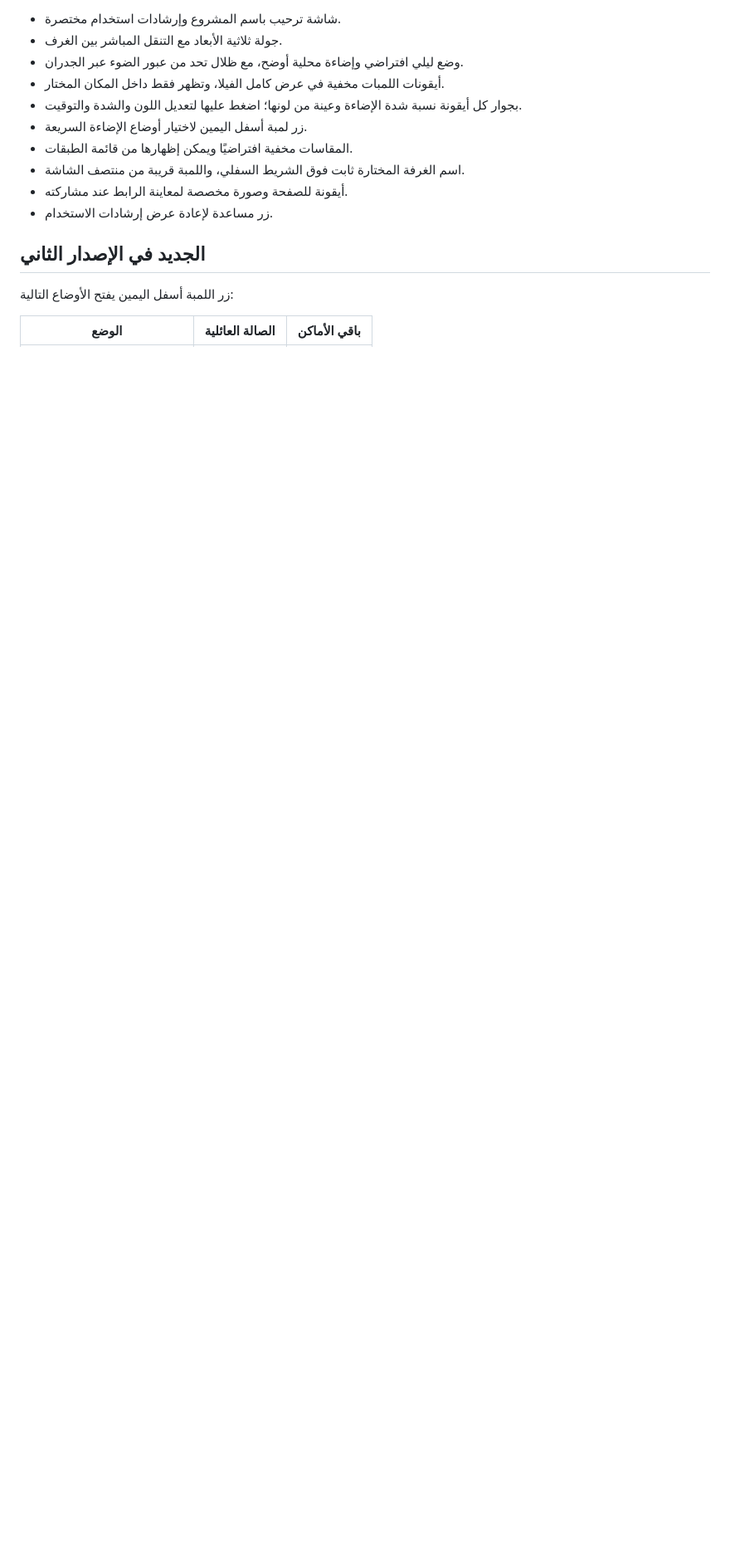
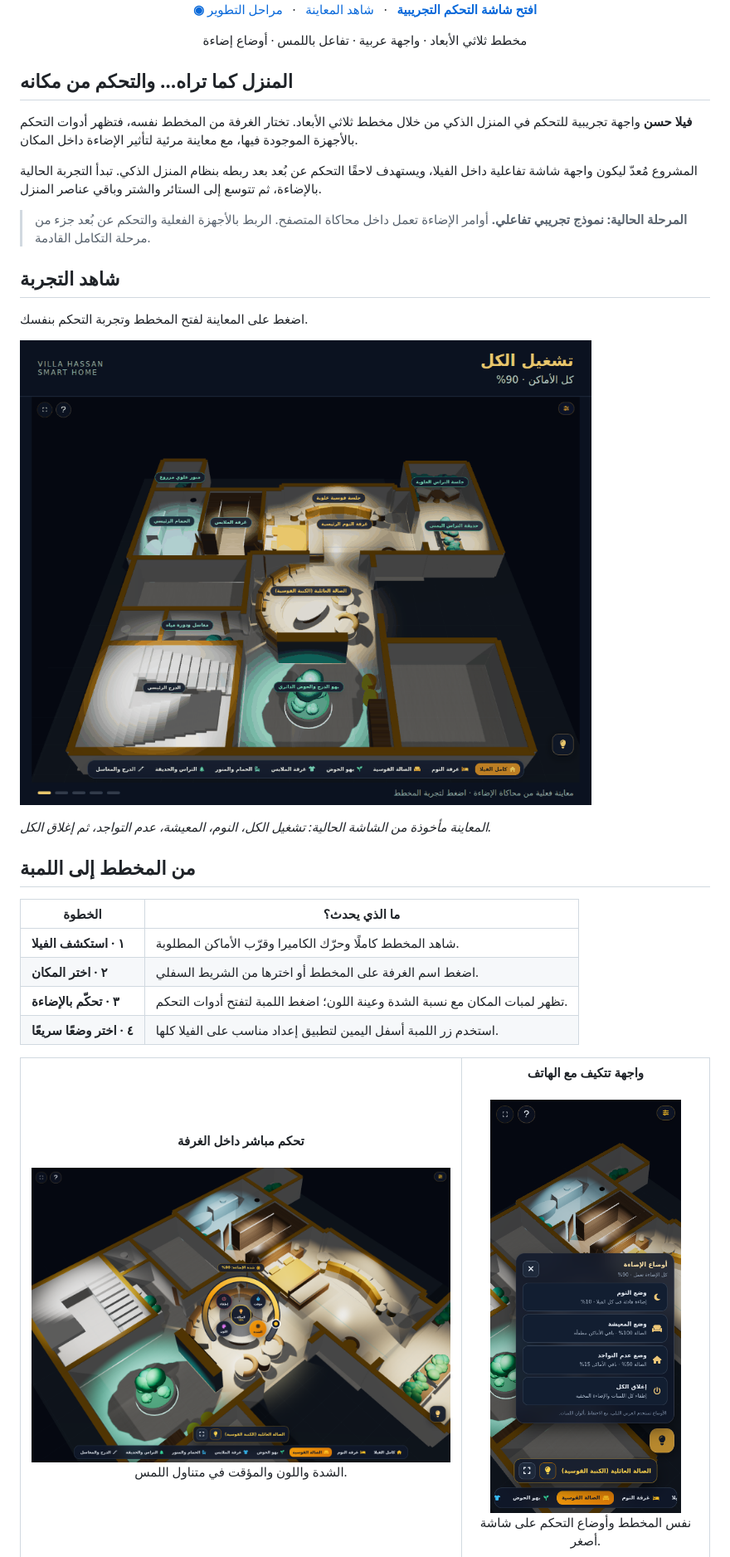
Before and after one commit to 3EGY/Villa_Hassan_3D, a Markdown page: README.md, the part around one of its changes. Shown at 83% size. Drawn GitHub-style; pictures changed too: docs/media/lighting-demo.gif (added), docs/media/mobile-controls.png (added), docs/media/room-light-control.png (added); blank space fills up the shorter version.

```diff
--- a/README.md
+++ b/README.md
@@ -9,17 +12,55 @@ https://3egy.github.io/Villa_Hassan_3D/
 
-- شاشة ترحيب باسم المشروع وإرشادات استخدام مختصرة.
-- جولة ثلاثية الأبعاد مع التنقل المباشر بين الغرف.
-- وضع ليلي افتراضي وإضاءة محلية أوضح، مع ظلال تحد من عبور الضوء عبر الجدران.
-- أيقونات اللمبات مخفية في عرض كامل الفيلا، وتظهر فقط داخل المكان المختار.
-- بجوار كل أيقونة نسبة شدة الإضاءة وعينة من لونها؛ اضغط عليها لتعديل اللون والشدة والتوقيت.
-- زر لمبة أسفل اليمين لاختيار أوضاع الإضاءة السريعة.
-- المقاسات مخفية افتراضيًا ويمكن إظهارها من قائمة الطبقات.
-- اسم الغرفة المختارة ثابت فوق الشريط السفلي، واللمبة قريبة من منتصف الشاشة.
-- أيقونة للصفحة وصورة مخصصة لمعاينة الرابط عند مشاركته.
-- زر مساعدة لإعادة عرض إرشادات الاستخدام.
+<p>
+  <a href="https://3egy.github.io/Villa_Hassan_3D/"><b>◉ افتح شاشة التحكم التجريبية</b></a>
+  &nbsp; · &nbsp;
+  <a href="#preview">شاهد المعاينة</a>
+  &nbsp; · &nbsp;
+  <a href="#roadmap">مراحل التطوير</a>
+</p>
 
-## الجديد في الإصدار الثاني
+<p>مخطط ثلاثي الأبعاد · واجهة عربية · تفاعل باللمس · أوضاع إضاءة</p>
 
-زر اللمبة أسفل اليمين يفتح الأوضاع التالية:
+</div>
 
-| الوضع | الصالة العائلية | باقي الأماكن |
+## المنزل كما تراه… والتحكم من مكانه
+
+**فيلا حسن** واجهة تجريبية للتحكم في المنزل الذكي من خلال مخطط ثلاثي الأبعاد. تختار الغرفة من المخطط نفسه، فتظهر أدوات التحكم بالأجهزة الموجودة فيها، مع معاينة مرئية لتأثير الإضاءة داخل المكان.
+
+المشروع مُعدّ ليكون واجهة شاشة تفاعلية داخل الفيلا، ويستهدف لاحقًا التحكم عن بُعد بعد ربطه بنظام المنزل الذكي. تبدأ التجربة الحالية بالإضاءة، ثم تتوسع إلى الستائر والشتر وباقي عناصر المنزل.
+
+> **المرحلة الحالية: نموذج تجريبي تفاعلي.** أوامر الإضاءة تعمل داخل محاكاة المتصفح. الربط بالأجهزة الفعلية والتحكم عن بُعد جزء من مرحلة التكامل القادمة.
+
+<a id="preview"></a>
+
+## شاهد التجربة
+
+اضغط على المعاينة لفتح المخطط وتجربة التحكم بنفسك.
+
+[![معاينة متحركة لتأثير أوضاع الإضاءة داخل مخطط الفيلا](docs/media/lighting-demo.gif)](https://3egy.github.io/Villa_Hassan_3D/)
+
+*المعاينة مأخوذة من الشاشة الحالية: تشغيل الكل، النوم، المعيشة، عدم التواجد، ثم إغلاق الكل.*
+
+## من المخطط إلى اللمبة
+
+| الخطوة | ما الذي يحدث؟ |
+| --- | --- |
+| **١ · استكشف الفيلا** | شاهد المخطط كاملًا وحرّك الكاميرا وقرّب الأماكن المطلوبة. |
+| **٢ · اختر المكان** | اضغط اسم الغرفة على المخطط أو اخترها من الشريط السفلي. |
+| **٣ · تحكّم بالإضاءة** | تظهر لمبات المكان مع نسبة الشدة وعينة اللون؛ اضغط اللمبة لتفتح أدوات التحكم. |
+| **٤ · اختر وضعًا سريعًا** | استخدم زر اللمبة أسفل اليمين لتطبيق إعداد مناسب على الفيلا كلها. |
+
+<table>
+  <tr>
+    <td width="64%" align="center">
+      <b>تحكم مباشر داخل الغرفة</b><br><br>
+      <a href="docs/media/room-light-control.png"><img src="docs/media/room-light-control.png" alt="التحكم الدائري في شدة إضاءة الصالة" width="100%"></a>
+      <p>الشدة واللون والمؤقت في متناول اللمس.</p>
+    </td>
+    <td width="36%" align="center">
+      <b>واجهة تتكيف مع الهاتف</b><br><br>
+      <a href="docs/media/mobile-controls.png"><img src="docs/media/mobile-controls.png" alt="قائمة أوضاع الإضاءة على الهاتف" width="230"></a>
+      <p>نفس المخطط وأوضاع التحكم على شاشة أصغر.</p>
+    </td>
+  </tr>
+</table>
+
```
Also changed, not shown: other parts of README.md (+80 -121 lines), docs/DEPLOYMENT.md (added, +134 -0 lines), docs/media/hero.png (added), docs/media/lighting-scenes.png (added), docs/media/villa-overview.png (added).
